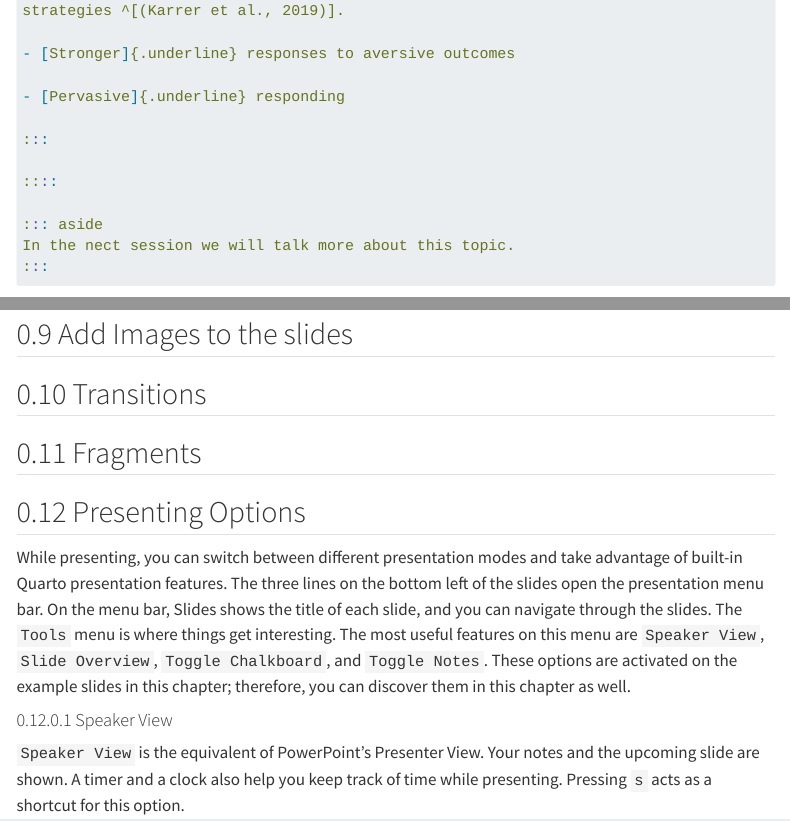
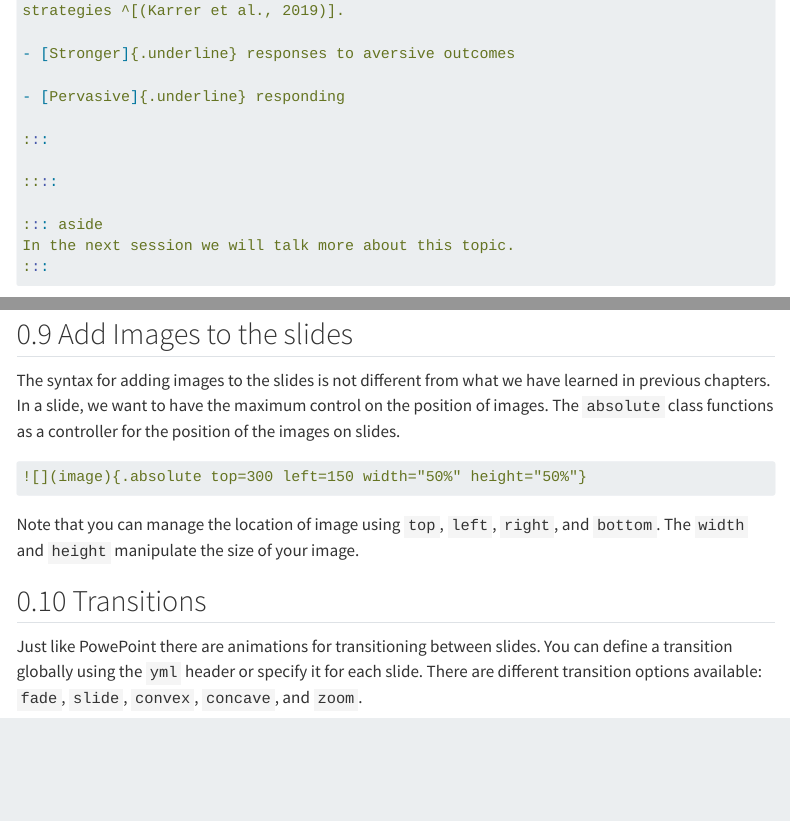
Before and after one commit to lnnrtwttkhn/quarto-book, a Quarto document (chapters/slides.qmd): the page in a window 1100 px wide, from 9710 px down, and a second part further down, joined at a grey line. Rendered offline with R 4.5, knitr and Pandoc in place of Quarto, with nearby package versions; menus at the side of the page are left out; long lines of code are wrapped.

Commit message:
Add transitions and absolute
Adds two new sections: transitions & absolute

````diff
--- a/chapters/slides.qmd
+++ b/chapters/slides.qmd
@@ -340,7 +340,7 @@ format:
 ::::
 
 ::: aside
-In the nect session we will talk more about this topic.
+In the next session we will talk more about this topic.
 :::
 
 ```
@@ -351,5 +351,18 @@ In the nect session we will talk more about this topic.
 
 
 ## Add Images to the slides
+The syntax for adding images to the slides is not different from what we have learned in previous chapters.
+In a slide, we want to have the maximum control on the position of images.
+The `absolute` class functions as a controller for the position of the images on slides.
+
+```yml
+![](image){.absolute top=300 left=150 width="50%" height="50%"}
+
+```
+Note that you can manage the location of image using `top`, `left`, `right`, and `bottom`.
+The `width` and `height` manipulate the size of your image.
+
 ## Transitions
-## Fragments
+Just like PowePoint there are animations for transitioning between slides.
+You can define a transition globally using the `yml` header or specify it for each slide.
+There are different transition options available: `fade`, `slide`, `convex`, `concave`, and `zoom`.
````
Also changed, not shown: chapters/slides.qmd (4 more changed lines).
